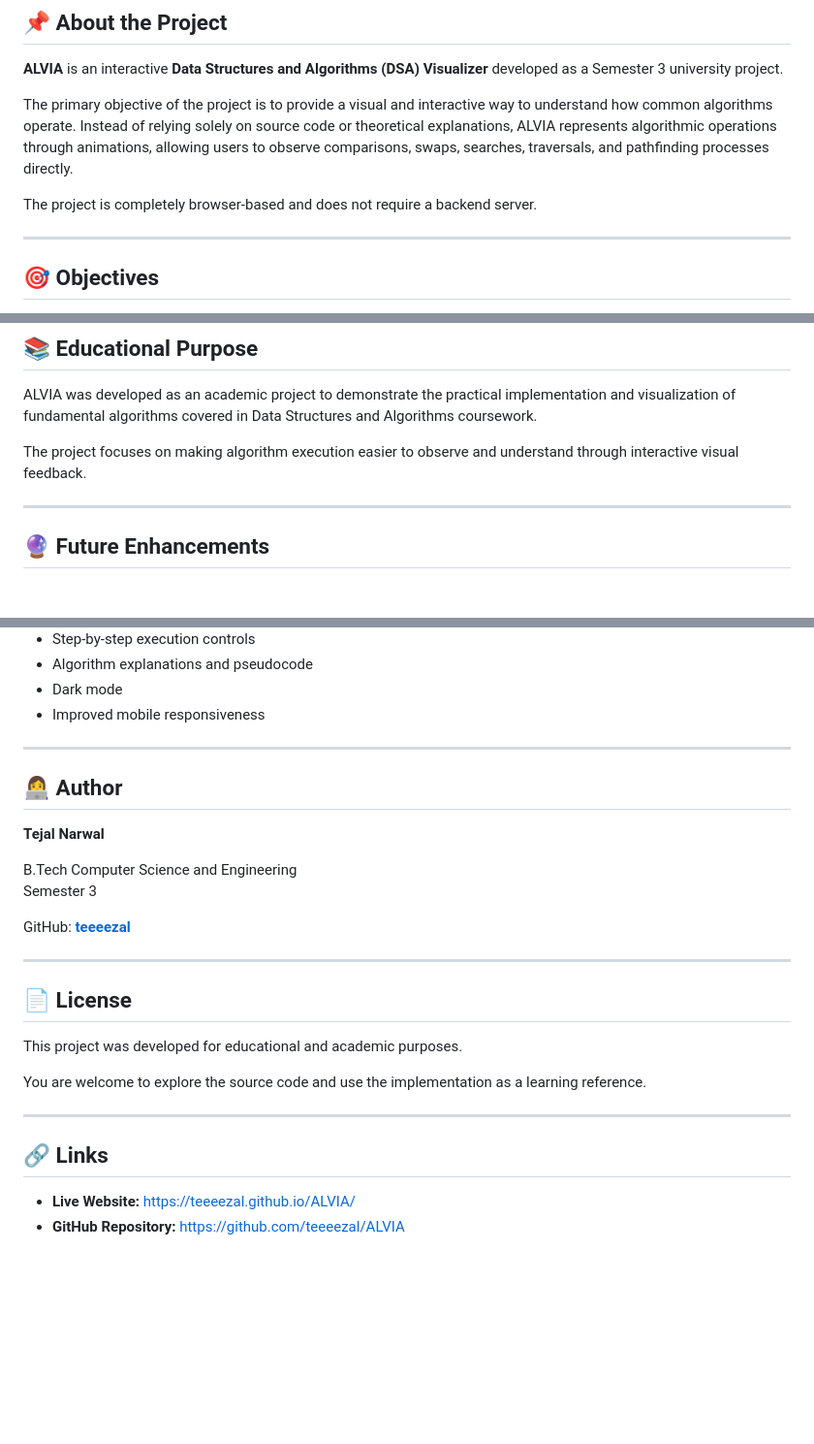
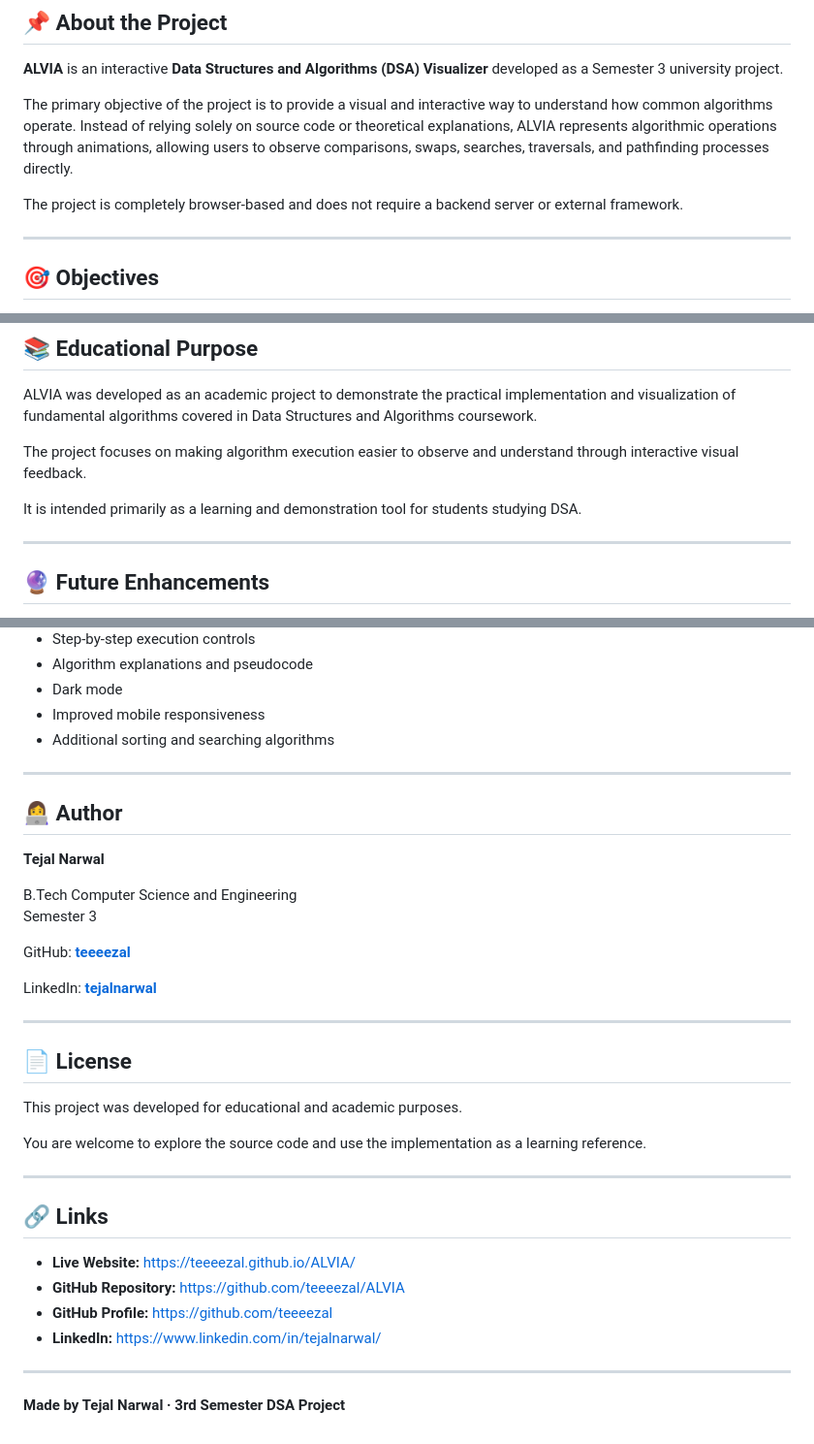
Before and after one commit to teeeezal/ALAVIA, a Markdown page: README.md, 3 parts joined by grey strips. Shown at 97% size. Rendered like a GitHub page; blank space fills up the shorter version.

```diff
--- a/README.md
+++ b/README.md
@@ -14,7 +14,7 @@
 
 The primary objective of the project is to provide a visual and interactive way to understand how common algorithms operate. Instead of relying solely on source code or theoretical explanations, ALVIA represents algorithmic operations through animations, allowing users to observe comparisons, swaps, searches, traversals, and pathfinding processes directly.
 
-The project is completely browser-based and does not require a backend server.
+The project is completely browser-based and does not require a backend server or external framework.
 
 ---
 
@@ -251,6 +282,8 @@ ALVIA was developed as an academic project to demonstrate the practical implemen
 
 The project focuses on making algorithm execution easier to observe and understand through interactive visual feedback.
 
+It is intended primarily as a learning and demonstration tool for students studying DSA.
+
 ---
 
 ## 🔮 Future Enhancements
@@ -268,6 +301,7 @@ Potential future improvements include:
 - Algorithm explanations and pseudocode
 - Dark mode
 - Improved mobile responsiveness
+- Additional sorting and searching algorithms
 
 ---
 
@@ -279,6 +313,8 @@ B.Tech Computer Science and Engineering
 Semester 3
 
 GitHub: **[teeeezal](https://github.com/teeeezal)**
+
+LinkedIn: **[tejalnarwal](https://www.linkedin.com/in/tejalnarwal/)**
 
 ---
 
@@ -294,3 +330,9 @@ You are welcome to explore the source code and use the implementation as a learn
 
 - **Live Website:** https://teeeezal.github.io/ALVIA/
 - **GitHub Repository:** https://github.com/teeeezal/ALVIA
+- **GitHub Profile:** https://github.com/teeeezal
+- **LinkedIn:** https://www.linkedin.com/in/tejalnarwal/
+
+---
+
+**Made by Tejal Narwal · 3rd Semester DSA Project**
```
Also changed, not shown: other parts of README.md (+61 -30 lines).
